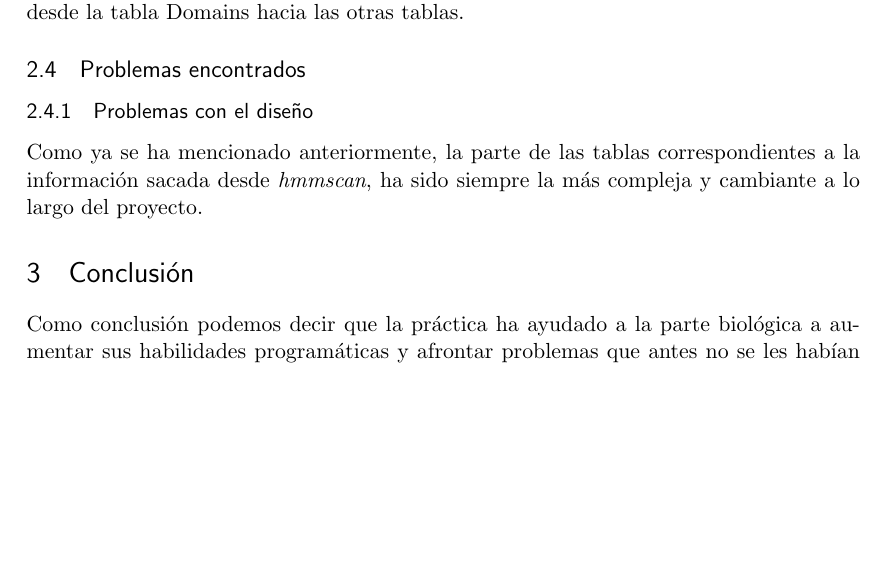
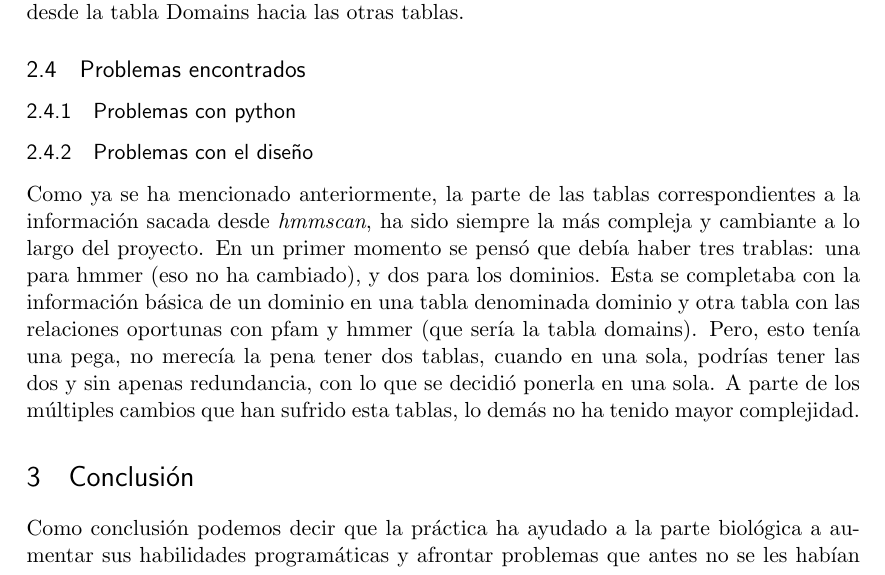
Before and after one commit to Pablo1990/BDPrac, a LaTeX paper (Documentation/latex/documentacion.tex): part of page 3 of 4 before the commit and part of page 3 of 5 after it, cut so that both start at the same text, the shorter picture padded with empty space. Compiled offline with pdfLaTeX.

Commit message:
problems, done

```diff
--- a/Documentation/latex/documentacion.tex
+++ b/Documentation/latex/documentacion.tex
@@ -117,9 +117,12 @@ La tabla Domains, deber\'ia tener un apartado a parte en la secci\'on de problem
 
 \subsection{Problemas encontrados}
 
+\subsubsection{Problemas con python}
+
 \subsubsection{Problemas con el dise\~no}
 
-Como ya se ha mencionado anteriormente, la parte de las tablas correspondientes a la informaci\'on sacada desde \emph{hmmscan}, ha sido siempre la m\'as compleja y cambiante a lo largo del proyecto.
+Como ya se ha mencionado anteriormente, la parte de las tablas correspondientes a la informaci\'on sacada desde \emph{hmmscan}, ha sido siempre la m\'as compleja y cambiante a lo largo del proyecto. En un primer momento se pens\'o que deb\'ia haber tres trablas: una para hmmer (eso no ha cambiado), y dos para los dominios. Esta se completaba con la informaci\'on b\'asica de un dominio en una tabla denominada dominio y otra tabla con las relaciones oportunas con pfam y hmmer (que ser\'ia la tabla domains). Pero, esto ten\'ia una pega, no merec\'ia la pena tener dos tablas, cuando en una sola, podr\'ias tener las dos y sin apenas redundancia, con lo que se decidi\'o ponerla en una sola.
+A parte de los m\'ultiples cambios que han sufrido esta tablas, lo dem\'as no ha tenido mayor complejidad.
 
 \section{Conclusi\'on}
 
```
